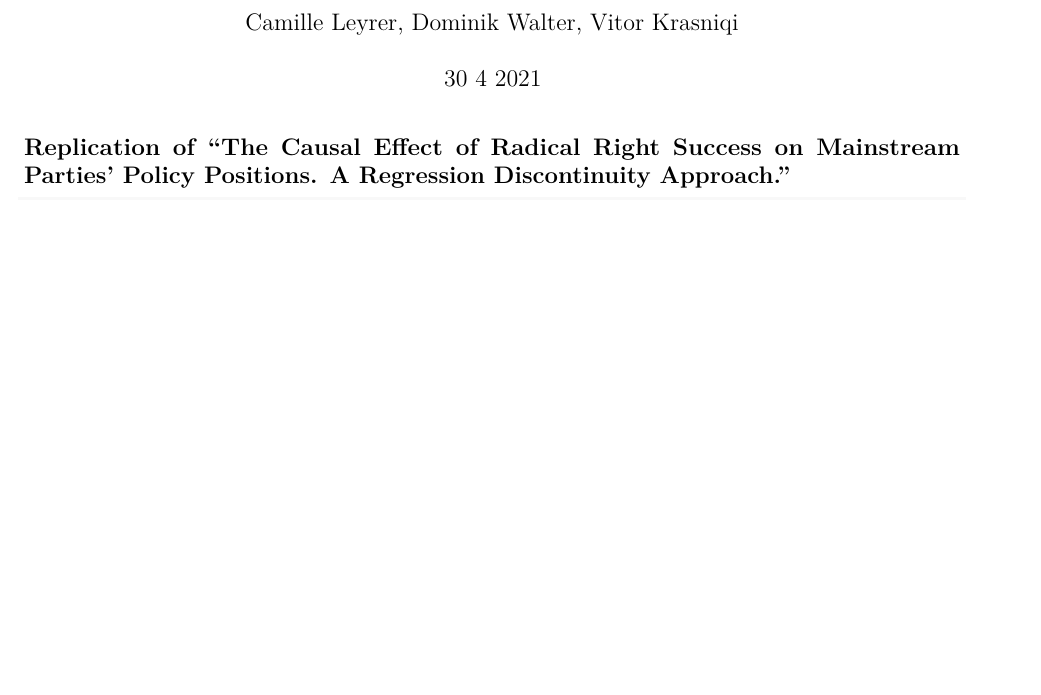
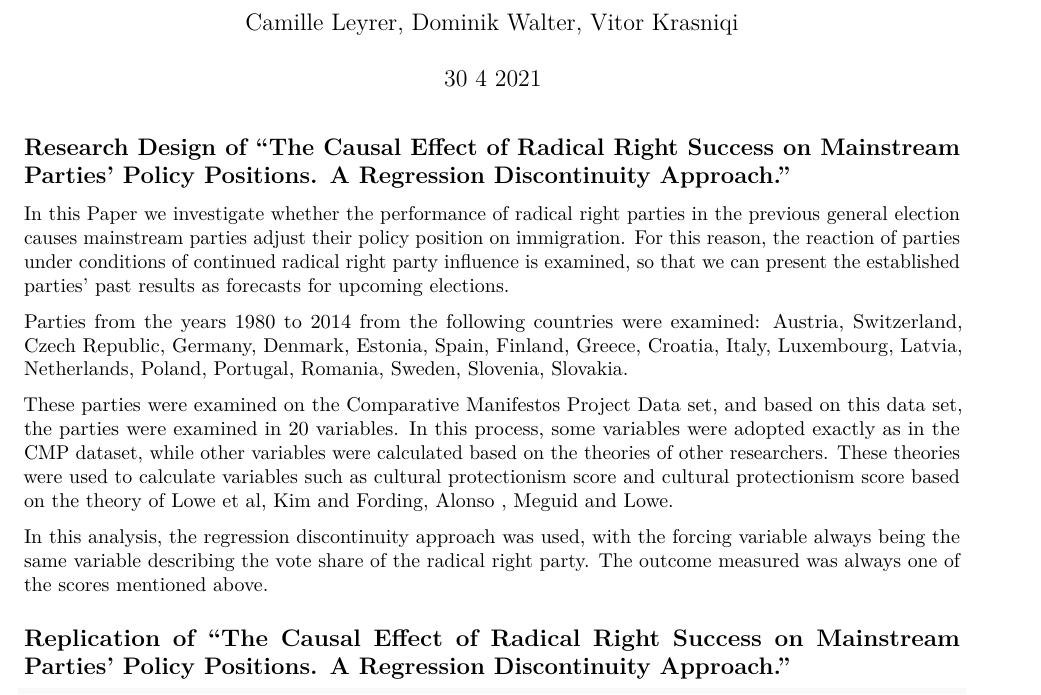
Before and after one commit to UniLuFS2020-ReplicationSeminar/Camille_Dominik_Vitor_Repo, an R Markdown document (PS4.Rmd): part of page 1 of 9, cut so that both start at the same text, the shorter picture padded with empty space. Rendered offline with R 4.5, knitr and Pandoc, then LaTeX, with nearby package versions; both versions are drawn in the output format of the newer one; some code elsewhere in the file could not run offline; common packages that the code uses without loading them are loaded.

Commit message:
Research Design

````diff
--- a/PS4.Rmd
+++ b/PS4.Rmd
@@ -2,10 +2,23 @@
 title: "PS4"
 author: "Camille Leyrer, Dominik Walter, Vitor Krasniqi"
 date: "30 4 2021"
-output: html_document
+output:
+  pdf_document: default
+  html_document: default
 ---
 
 ```{r setup, include=FALSE}
 knitr::opts_chunk$set(echo = TRUE)
 ```
 
+
+
+## Research Design of "The Causal Effect of Radical Right Success on Mainstream Parties’ Policy Positions. A Regression Discontinuity Approach."
+In this Paper we investigate whether the performance of radical right parties in the previous general election causes mainstream parties adjust their policy position on immigration. For this reason, the reaction of parties under conditions of continued radical right party influence is examined, so that we can present the established parties' past results as forecasts for upcoming elections.
+
+Parties from the years 1980 to 2014 from the following countries were examined: Austria, Switzerland, Czech Republic, Germany, Denmark, Estonia, Spain, Finland, Greece, Croatia, Italy, Luxembourg, Latvia, Netherlands, Poland, Portugal, Romania, Sweden, Slovenia, Slovakia.
+
+These parties were examined on the Comparative Manifestos Project Data set, and based on this data set, the parties were examined in 20 variables. In this process, some variables were adopted exactly as in the CMP dataset, while other variables were calculated based on the theories of other researchers.  These theories were used to calculate variables such as cultural protectionism score and cultural protectionism score based on the theory of Lowe et al, Kim and Fording, Alonso , Meguid and Lowe.
+
+In this analysis, the regression discontinuity approach was used, with the forcing variable always being the same variable describing the vote share of the radical right party.
+The outcome measured was always one of the scores mentioned above.
````
Also changed, not shown: PS4.Rmd (10 more changed lines).
